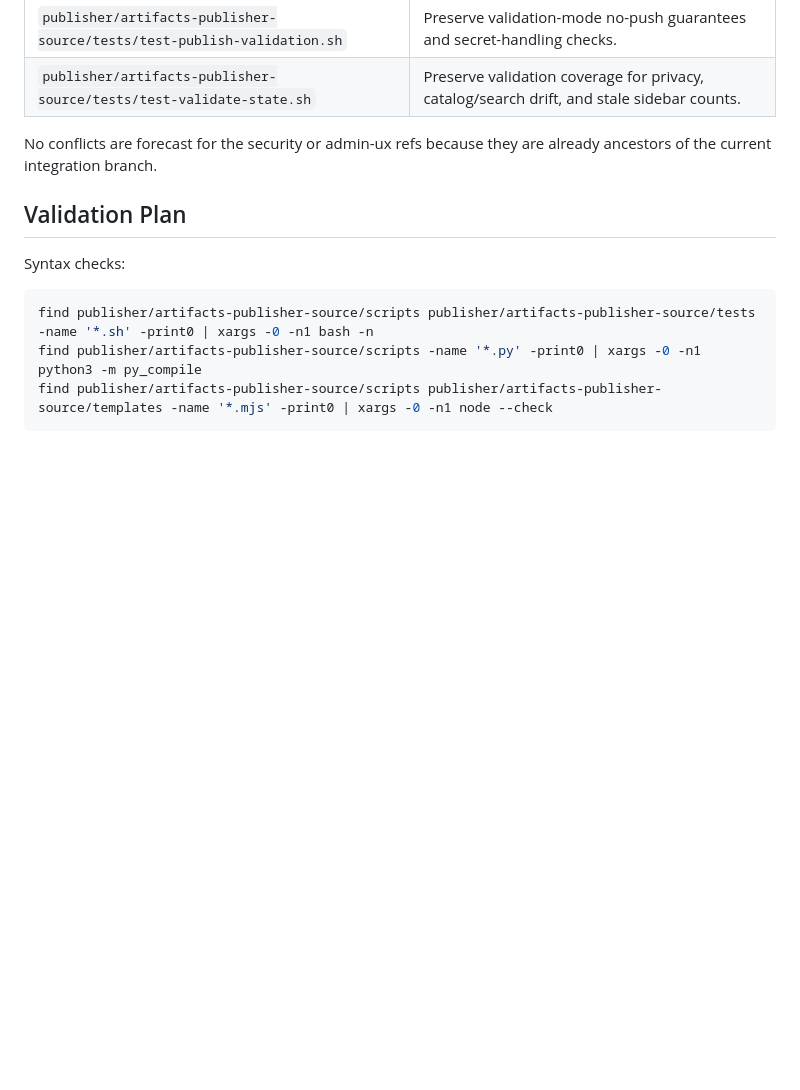
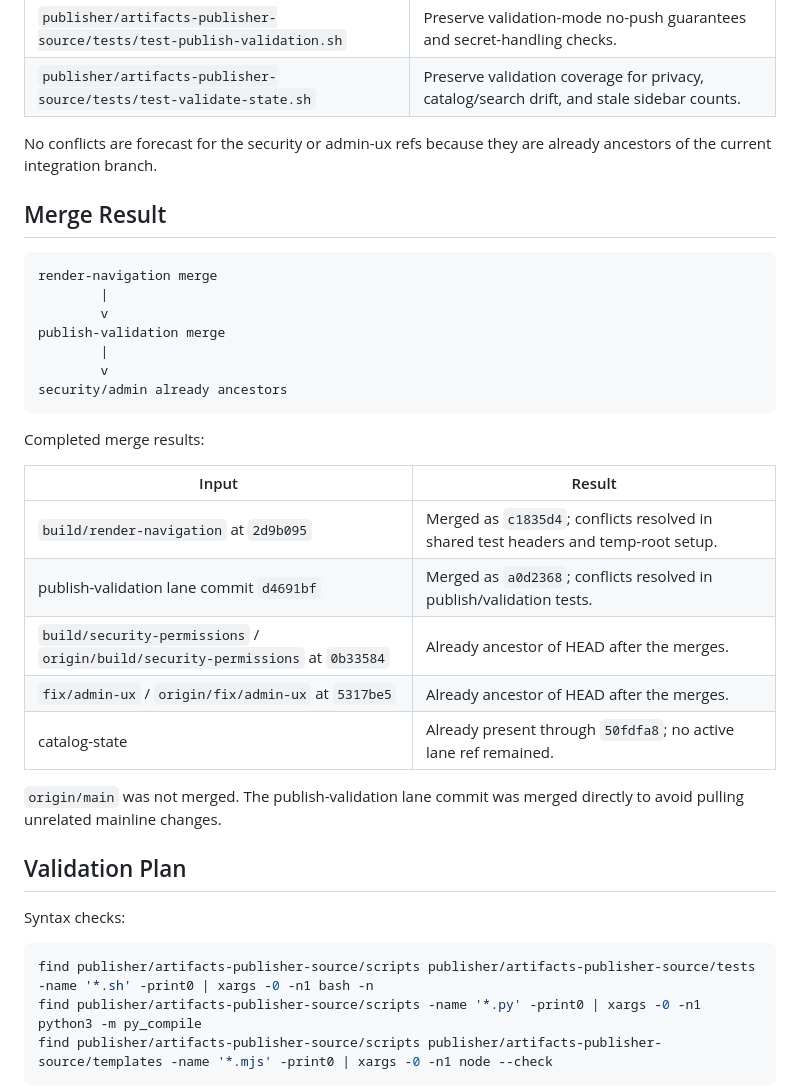
Before and after one commit to felipeggv/wikia, a Markdown page: integration-plan.md, the part around the change. Drawn GitHub-style; blank space fills up the shorter version.

Commit message:
MAESTRO: Record final PHASE-04 integration evidence

````diff
--- a/integration-plan.md
+++ b/integration-plan.md
@@ -105,6 +105,31 @@ After the render merge, merging `d4691bf` opened conflicts in the shared publish
 
 No conflicts are forecast for the security or admin-ux refs because they are already ancestors of the current integration branch.
 
+## Merge Result
+
+```text
+render-navigation merge
+        |
+        v
+publish-validation merge
+        |
+        v
+security/admin already ancestors
+```
+
+Completed merge results:
+
+| Input | Result |
+| --- | --- |
+| `build/render-navigation` at `2d9b095` | Merged as `c1835d4`; conflicts resolved in shared test headers and temp-root setup. |
+| publish-validation lane commit `d4691bf` | Merged as `a0d2368`; conflicts resolved in publish/validation tests. |
+| `build/security-permissions` / `origin/build/security-permissions` at `0b33584` | Already ancestor of HEAD after the merges. |
+| `fix/admin-ux` / `origin/fix/admin-ux` at `5317be5` | Already ancestor of HEAD after the merges. |
+| catalog-state | Already present through `50fdfa8`; no active lane ref remained. |
+
+`origin/main` was not merged. The publish-validation lane commit was merged
+directly to avoid pulling unrelated mainline changes.
+
 ## Validation Plan
 
 Syntax checks:
````
Also changed, not shown: integration-tests.md (+15 -15 lines).
